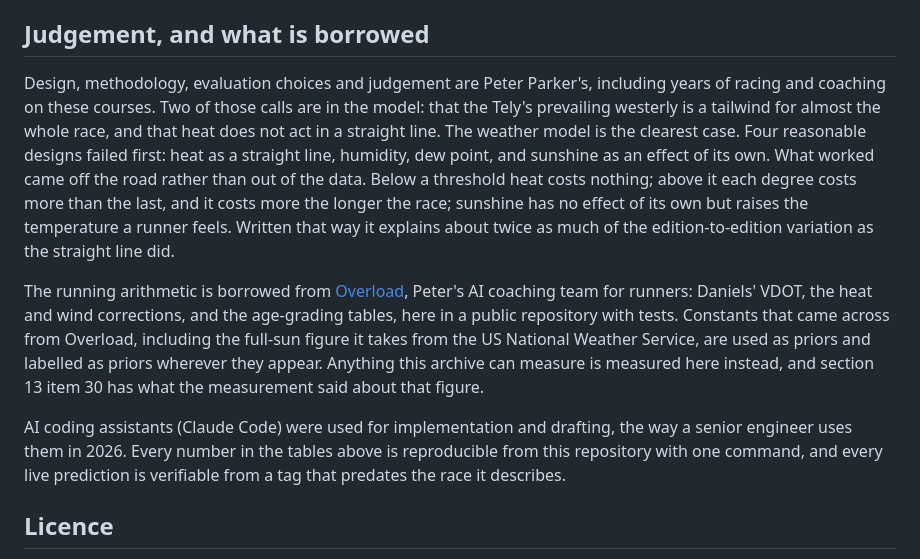
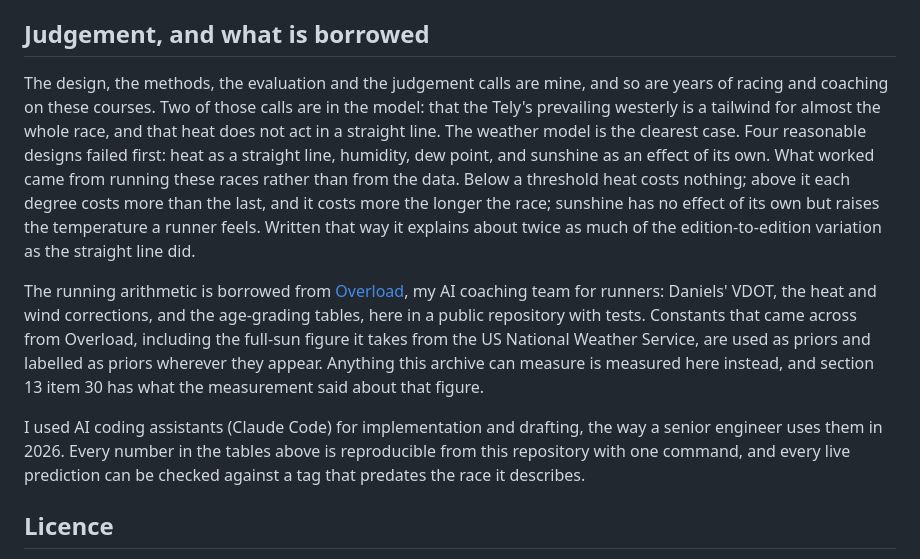
Before and after one commit to Peter-A-P/finish-line-forecast, a Markdown page: README.md, the part around the change. Drawn GitHub-style.

Commit message:
README: how this was built, in my own words, with the judgement calls that shaped it

```diff
--- a/README.md
+++ b/README.md
@@ -657,28 +657,27 @@ Checks: `uv run ruff check .`, `uv run mypy`, `uv run pytest`.
 
 ## Judgement, and what is borrowed
 
-Design, methodology, evaluation choices and judgement are Peter Parker's, including years of
+The design, the methods, the evaluation and the judgement calls are mine, and so are years of
 racing and coaching on these courses. Two of those calls are in the model: that the Tely's
 prevailing westerly is a tailwind for almost the whole race, and that heat does not act in a
 straight line. The weather model is the clearest case. Four reasonable designs failed first:
 heat as a straight line, humidity, dew point, and sunshine as an effect of its own. What worked
-came off the road rather than out of the data. Below a threshold heat costs nothing; above it
-each degree costs more than the last, and it costs more the longer the race; sunshine has no
-effect of its own but raises the temperature a runner feels. Written that way it explains about
-twice as much of the edition-to-edition variation as the straight line did.
+came from running these races rather than from the data. Below a threshold heat costs nothing;
+above it each degree costs more than the last, and it costs more the longer the race; sunshine
+has no effect of its own but raises the temperature a runner feels. Written that way it explains
+about twice as much of the edition-to-edition variation as the straight line did.
 
-The running arithmetic is borrowed from
-[Overload](https://peterparker.ca/projects/overload/), Peter's AI coaching team for runners:
-Daniels' VDOT, the heat and wind corrections, and the age-grading tables, here in a public
-repository with tests. Constants that came across from Overload, including the full-sun figure
-it takes from the US National Weather Service, are used as priors and labelled as priors
-wherever they appear. Anything this archive can measure is measured here instead, and section 13
-item 30 has what the measurement said about that figure.
+The running arithmetic is borrowed from [Overload](https://peterparker.ca/projects/overload/),
+my AI coaching team for runners: Daniels' VDOT, the heat and wind corrections, and the
+age-grading tables, here in a public repository with tests. Constants that came across from
+Overload, including the full-sun figure it takes from the US National Weather Service, are used
+as priors and labelled as priors wherever they appear. Anything this archive can measure is
+measured here instead, and section 13 item 30 has what the measurement said about that figure.
 
-AI coding assistants (Claude Code) were used for implementation and drafting, the way a senior
+I used AI coding assistants (Claude Code) for implementation and drafting, the way a senior
 engineer uses them in 2026. Every number in the tables above is reproducible from this
-repository with one command, and every live prediction is verifiable from a tag that predates
-the race it describes.
+repository with one command, and every live prediction can be checked against a tag that
+predates the race it describes.
 
 ## Licence
 
```
